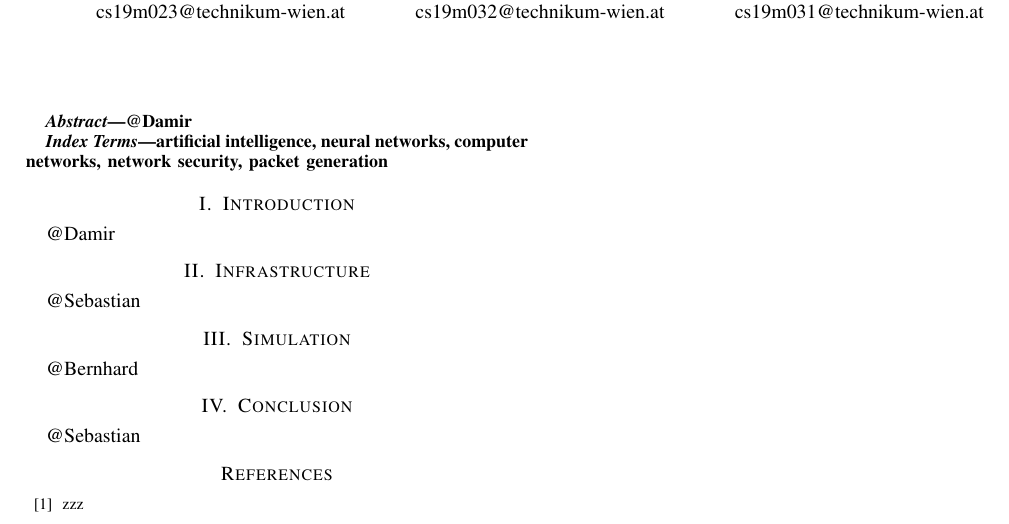
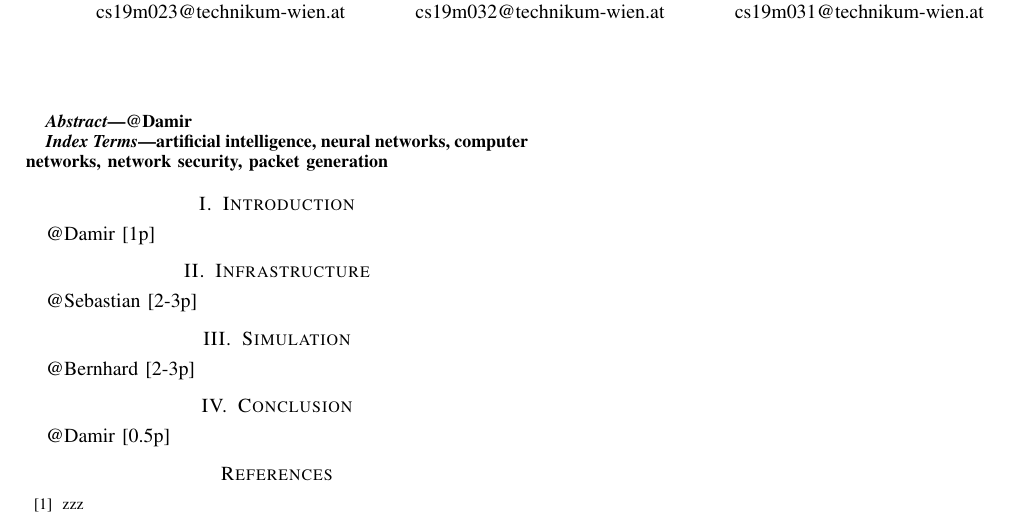
Before and after one commit to sli720/prj2_ai, a LaTeX paper (paper1/paper1.tex): part of the page, cut so that both start at the same text. Compiled offline with pdfLaTeX; a missing font is replaced by an installed copy or a similar font; a LaTeX package or settings file that is missing is left out.

Commit message:
Handover conclusion to Damir

```diff
--- a/paper1/paper1.tex
+++ b/paper1/paper1.tex
@@ -43,16 +43,16 @@ artificial intelligence, neural networks, computer networks, network security, p
 \end{IEEEkeywords}
 
 \section{Introduction}
-@Damir
+@Damir [1p]
 
 \section{Infrastructure}
-@Sebastian
+@Sebastian [2-3p]
 
 \section{Simulation}
-@Bernhard
+@Bernhard [2-3p]
 
 \section{Conclusion}
-@Sebastian
+@Damir [0.5p]
 
 \begin{thebibliography}{00}
 \bibitem{b1} zzz
```
